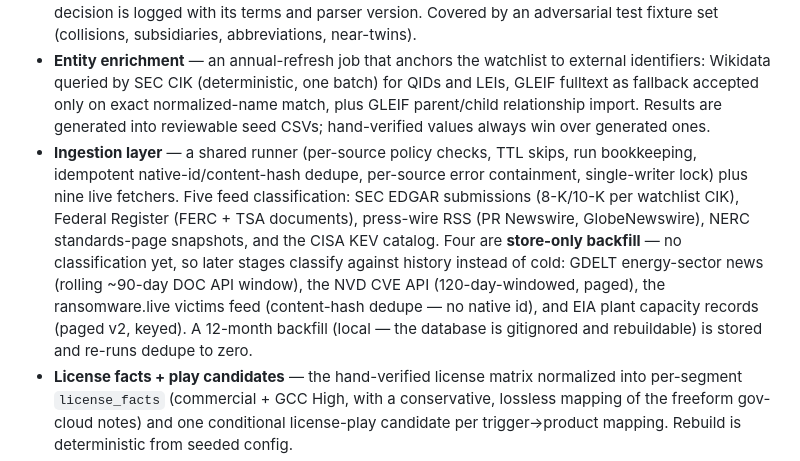
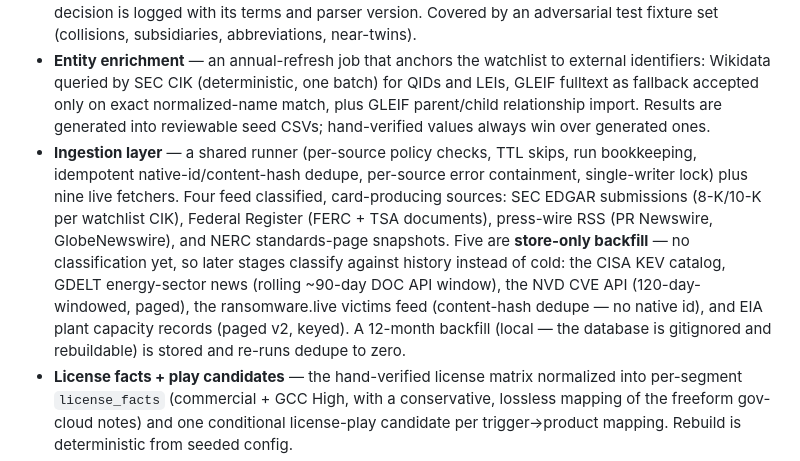
Before and after one commit to Doogit/GridReaper, a Markdown page: README.md, the part around the change. GitHub-like rendering.

Commit message:
Clarify store-only ingestion docs

```diff
--- a/README.md
+++ b/README.md
@@ -70,7 +70,7 @@ The MVP target source set — all free and accessed read-only (GET / RSS / JSON
 - **Source policy registry** — the MVP source inventory seeded with per-source access method, poll interval, ToS status, evidence rank, and rate-limit notes.
 - **Entity resolution core** — deterministic CIK/ticker/LEI/alias matching with a fuzzy-name fallback. Known-collision names (e.g. bare "Dominion") never auto-match without corroborating context; ambiguous or low-confidence results go to a review queue instead of firing, and every match decision is logged with its terms and parser version. Covered by an adversarial test fixture set (collisions, subsidiaries, abbreviations, near-twins).
 - **Entity enrichment** — an annual-refresh job that anchors the watchlist to external identifiers: Wikidata queried by SEC CIK (deterministic, one batch) for QIDs and LEIs, GLEIF fulltext as fallback accepted only on exact normalized-name match, plus GLEIF parent/child relationship import. Results are generated into reviewable seed CSVs; hand-verified values always win over generated ones.
-- **Ingestion layer** — a shared runner (per-source policy checks, TTL skips, run bookkeeping, idempotent native-id/content-hash dedupe, per-source error containment, single-writer lock) plus nine live fetchers. Five feed classification: SEC EDGAR submissions (8-K/10-K per watchlist CIK), Federal Register (FERC + TSA documents), press-wire RSS (PR Newswire, GlobeNewswire), NERC standards-page snapshots, and the CISA KEV catalog. Four are **store-only backfill** — no classification yet, so later stages classify against history instead of cold: GDELT energy-sector news (rolling ~90-day DOC API window), the NVD CVE API (120-day-windowed, paged), the ransomware.live victims feed (content-hash dedupe — no native id), and EIA plant capacity records (paged v2, keyed). A 12-month backfill (local — the database is gitignored and rebuildable) is stored and re-runs dedupe to zero.
+- **Ingestion layer** — a shared runner (per-source policy checks, TTL skips, run bookkeeping, idempotent native-id/content-hash dedupe, per-source error containment, single-writer lock) plus nine live fetchers. Four feed classified, card-producing sources: SEC EDGAR submissions (8-K/10-K per watchlist CIK), Federal Register (FERC + TSA documents), press-wire RSS (PR Newswire, GlobeNewswire), and NERC standards-page snapshots. Five are **store-only backfill** — no classification yet, so later stages classify against history instead of cold: the CISA KEV catalog, GDELT energy-sector news (rolling ~90-day DOC API window), the NVD CVE API (120-day-windowed, paged), the ransomware.live victims feed (content-hash dedupe — no native id), and EIA plant capacity records (paged v2, keyed). A 12-month backfill (local — the database is gitignored and rebuildable) is stored and re-runs dedupe to zero.
 - **License facts + play candidates** — the hand-verified license matrix normalized into per-segment `license_facts` (commercial + GCC High, with a conservative, lossless mapping of the freeform gov-cloud notes) and one conditional license-play candidate per trigger→product mapping. Rebuild is deterministic from seeded config.
 - **Classification & scoring (rule-based MVP)** — a classifier framework (entity resolution with review-queue gating, parent rollup, deterministic signal ids, per-version bookkeeping so re-runs are incremental and rule changes reprocess history) plus two precision-first classifiers: leadership changes (8-K Item 5.02 + press-wire appointment grammar, security-relevant titles only) and regulatory actions (Federal Register FERC/TSA rules with a required compliance-clock anchor; NERC standards-page diffs). Scores follow `base_strength × 0.5^(age/half-life) × account_fit × scope_fit` with operator-tunable weights seeded from CSV; stale signals decay automatically. Every signal carries ranked evidence rows — nothing surfaces unsourced.
 - **License-play snapshots + gov-cloud gating (rule-based MVP)** — each signal gets immutable play snapshots pinning the licensing evidence basis (fact ids, display text, outreach-safe text) at generation time, so old cards stay explainable after licensing data changes. Outreach text never states non-primary prices, never asserts the account's current tier, and stays sector-phrased for sector-wide events. Security Copilot plays are suppressed for known/likely US government cloud tenants.
```
